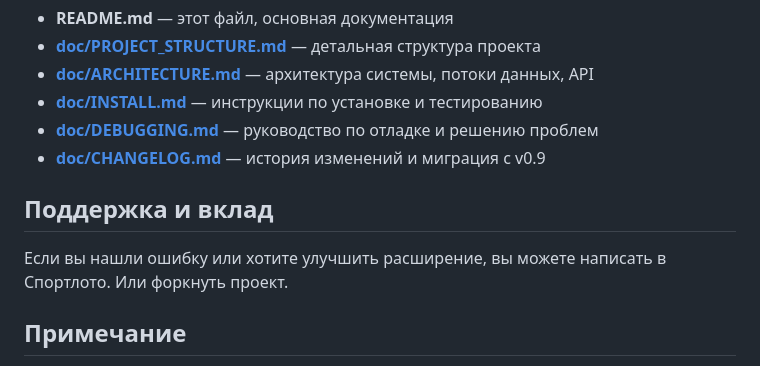
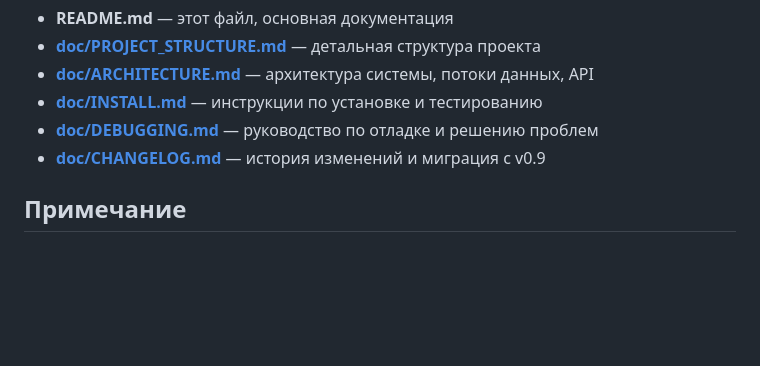
Before and after one commit to SlimShaggy/ftnquoter-ss, a Markdown page: README.md, the part around the change. GitHub-like rendering; blank space fills up the shorter version.

```diff
--- a/README.md
+++ b/README.md
@@ -109,10 +109,6 @@ npm install && npm run build
 - **[doc/DEBUGGING.md](doc/DEBUGGING.md)** — руководство по отладке и решению проблем
 - **[doc/CHANGELOG.md](doc/CHANGELOG.md)** — история изменений и миграция с v0.9
 
-## Поддержка и вклад
-
-Если вы нашли ошибку или хотите улучшить расширение, вы можете написать в Спортлото. Или форкнуть проект.
-
 ## Примечание
 
 Это независимая модернизация оригинального расширения. Если вы используете старые версии Thunderbird, используйте оригинальную версию ftnQuoter v0.9.
```
